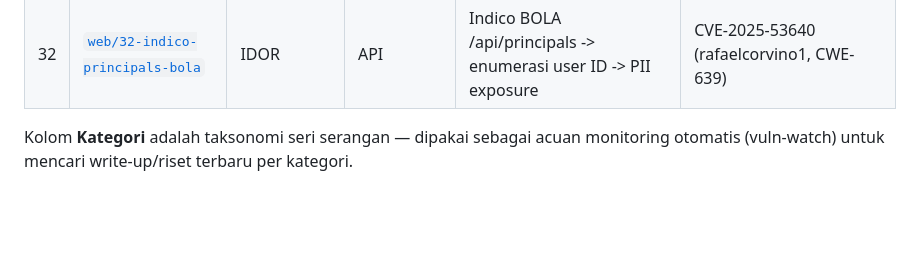
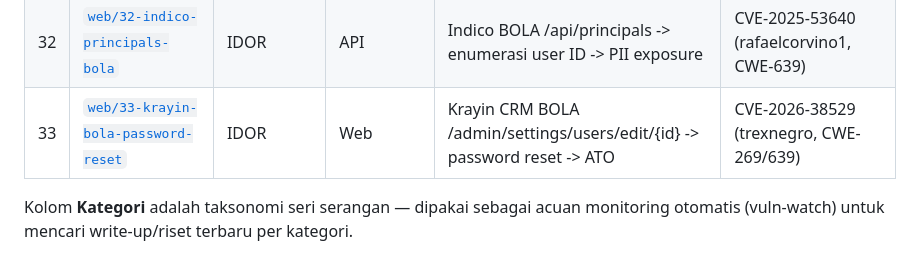
Before and after one commit to hengkerrusia/fixthecode, a Markdown page: README.md, the part around the change. Rendered like a GitHub page; blank space fills up the shorter version.

Commit message:
README: daftar lab -> 33 (Lab 33 Krayin BOLA)

```diff
--- a/README.md
+++ b/README.md
@@ -74,6 +74,7 @@ Kategori top-level dibuat lebar dan stabil (`web`, `api`, `network`, `crypto`, `
 | 30 | [`web/30-stripe-email-idor-ato`](labs/web/30-stripe-email-idor-ato/) | IDOR | API | Stripe email change IDOR -> ganti email korban -> password-reset -> ATO | HackerOne #1250037 (dk82hg, Critical) |
 | 31 | [`web/31-gitlab-reset-array-pollution`](labs/web/31-gitlab-reset-array-pollution/) | Parameter Pollution | API | GitLab password reset array pollution -> reset link ke email attacker -> ATO | HackerOne #2293343 (asterion04, Critical, $35.000) |
 | 32 | [`web/32-indico-principals-bola`](labs/web/32-indico-principals-bola/) | IDOR | API | Indico BOLA /api/principals -> enumerasi user ID -> PII exposure | CVE-2025-53640 (rafaelcorvino1, CWE-639) |
+| 33 | [`web/33-krayin-bola-password-reset`](labs/web/33-krayin-bola-password-reset/) | IDOR | Web | Krayin CRM BOLA /admin/settings/users/edit/{id} -> password reset -> ATO | CVE-2026-38529 (trexnegro, CWE-269/639) |
 
 Kolom **Kategori** adalah taksonomi seri serangan — dipakai sebagai acuan monitoring
 otomatis (vuln-watch) untuk mencari write-up/riset terbaru per kategori.
```
